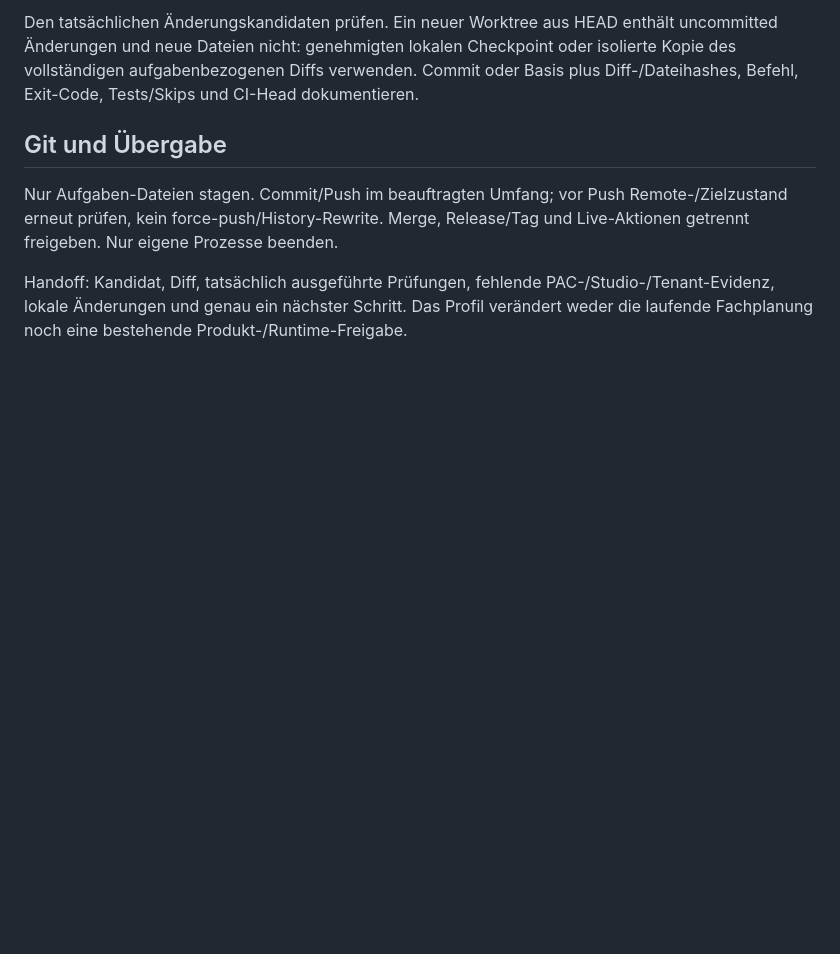
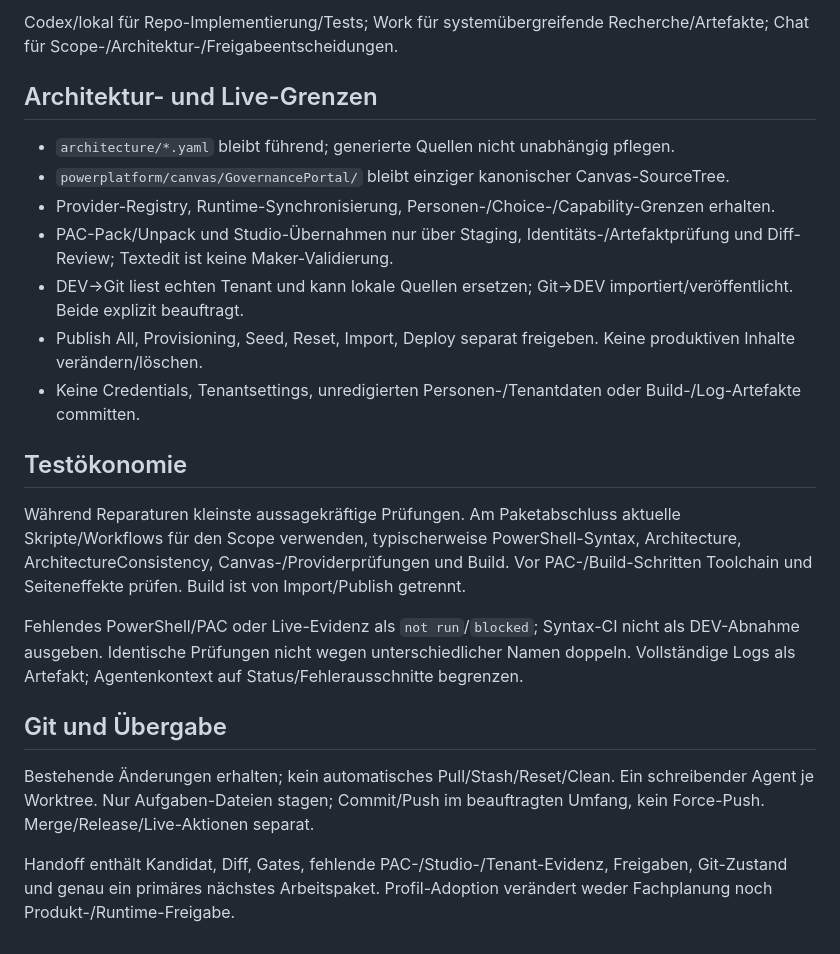
Before and after one commit to MindBringer/GovernancePlattform, a Markdown page: docs/project/Local-Agent-Workflow.md, the part around one of its changes. Drawn GitHub-style; blank space fills up the shorter version.

```diff
--- a/docs/project/Local-Agent-Workflow.md
+++ b/docs/project/Local-Agent-Workflow.md
@@ -43,8 +27,24 @@ Vor Ausführung der Build-/PAC-Schritte die aktuellen Skripte und benötigten lo
 
-Den tatsächlichen Änderungskandidaten prüfen. Ein neuer Worktree aus HEAD enthält uncommitted Änderungen und neue Dateien nicht: genehmigten lokalen Checkpoint oder isolierte Kopie des vollständigen aufgabenbezogenen Diffs verwenden. Commit oder Basis plus Diff-/Dateihashes, Befehl, Exit-Code, Tests/Skips und CI-Head dokumentieren.
+Codex/lokal für Repo-Implementierung/Tests; Work für systemübergreifende Recherche/Artefakte; Chat für Scope-/Architektur-/Freigabeentscheidungen.
+
+## Architektur- und Live-Grenzen
+
+- `architecture/*.yaml` bleibt führend; generierte Quellen nicht unabhängig pflegen.
+- `powerplatform/canvas/GovernancePortal/` bleibt einziger kanonischer Canvas-SourceTree.
+- Provider-Registry, Runtime-Synchronisierung, Personen-/Choice-/Capability-Grenzen erhalten.
+- PAC-Pack/Unpack und Studio-Übernahmen nur über Staging, Identitäts-/Artefaktprüfung und Diff-Review; Textedit ist keine Maker-Validierung.
+- DEV→Git liest echten Tenant und kann lokale Quellen ersetzen; Git→DEV importiert/veröffentlicht. Beide explizit beauftragt.
+- Publish All, Provisioning, Seed, Reset, Import, Deploy separat freigeben. Keine produktiven Inhalte verändern/löschen.
+- Keine Credentials, Tenantsettings, unredigierten Personen-/Tenantdaten oder Build-/Log-Artefakte committen.
+
+## Testökonomie
+
+Während Reparaturen kleinste aussagekräftige Prüfungen. Am Paketabschluss aktuelle Skripte/Workflows für den Scope verwenden, typischerweise PowerShell-Syntax, Architecture, ArchitectureConsistency, Canvas-/Providerprüfungen und Build. Vor PAC-/Build-Schritten Toolchain und Seiteneffekte prüfen. Build ist von Import/Publish getrennt.
+
+Fehlendes PowerShell/PAC oder Live-Evidenz als `not run`/`blocked`; Syntax-CI nicht als DEV-Abnahme ausgeben. Identische Prüfungen nicht wegen unterschiedlicher Namen doppeln. Vollständige Logs als Artefakt; Agentenkontext auf Status/Fehlerausschnitte begrenzen.
 
 ## Git und Übergabe
 
-Nur Aufgaben-Dateien stagen. Commit/Push im beauftragten Umfang; vor Push Remote-/Zielzustand erneut prüfen, kein force-push/History-Rewrite. Merge, Release/Tag und Live-Aktionen getrennt freigeben. Nur eigene Prozesse beenden.
+Bestehende Änderungen erhalten; kein automatisches Pull/Stash/Reset/Clean. Ein schreibender Agent je Worktree. Nur Aufgaben-Dateien stagen; Commit/Push im beauftragten Umfang, kein Force-Push. Merge/Release/Live-Aktionen separat.
 
-Handoff: Kandidat, Diff, tatsächlich ausgeführte Prüfungen, fehlende PAC-/Studio-/Tenant-Evidenz, lokale Änderungen und genau ein nächster Schritt. Das Profil verändert weder die laufende Fachplanung noch eine bestehende Produkt-/Runtime-Freigabe.
+Handoff enthält Kandidat, Diff, Gates, fehlende PAC-/Studio-/Tenant-Evidenz, Freigaben, Git-Zustand und genau ein primäres nächstes Arbeitspaket. Profil-Adoption verändert weder Fachplanung noch Produkt-/Runtime-Freigabe.
```
Also changed, not shown: other parts of docs/project/Local-Agent-Workflow.md (+14 -30 lines).
